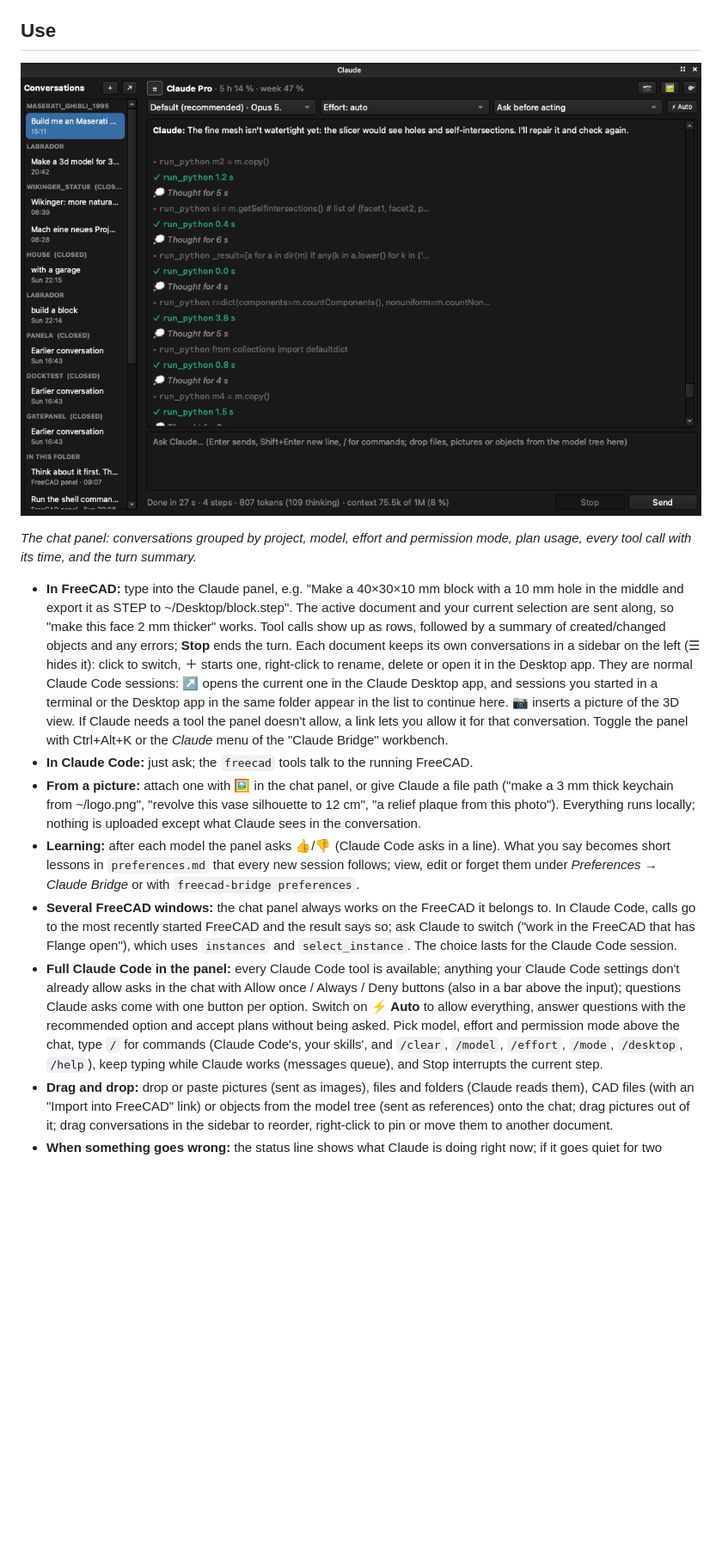
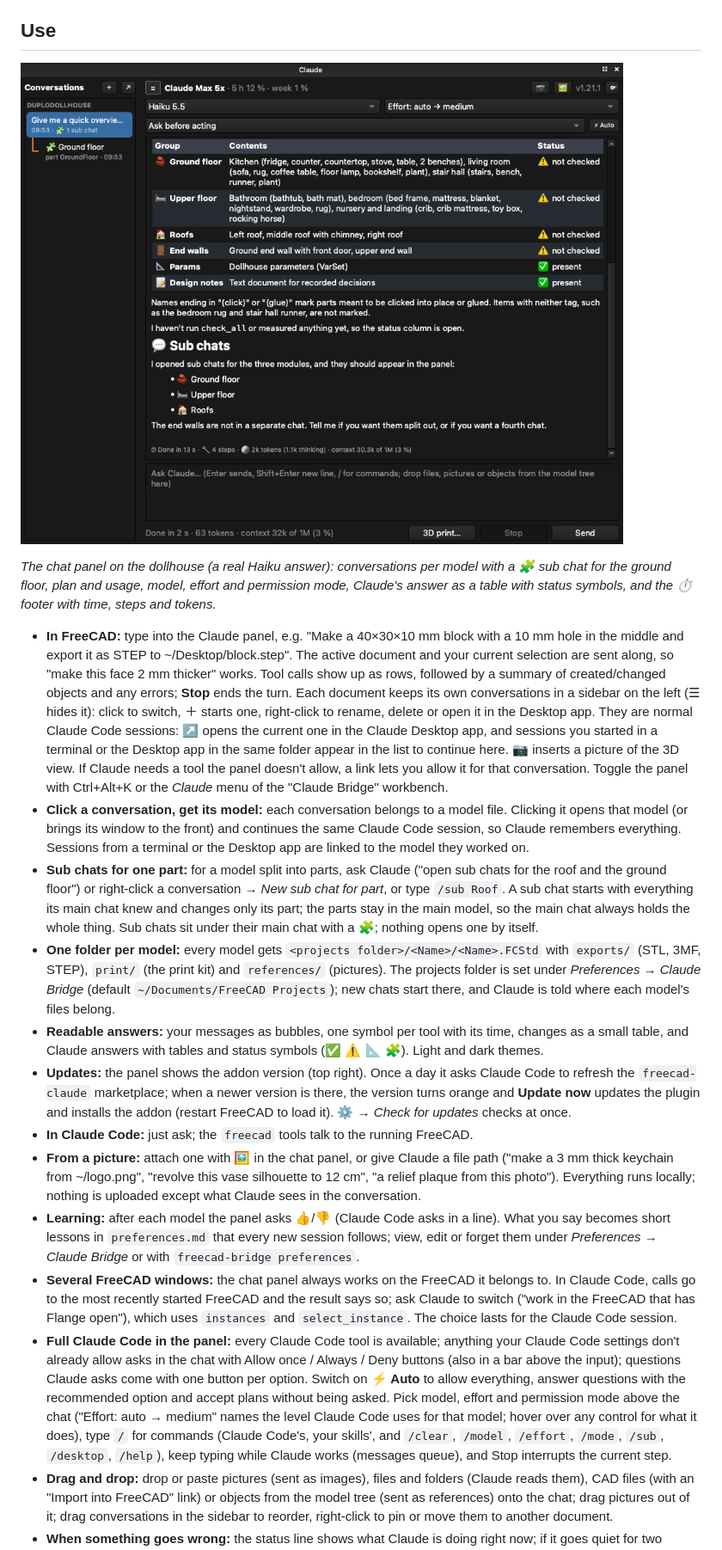
Before and after one commit to Scharmen/FreeCadClaudeBridge, a Markdown page: README.md, the part around one of its changes. Shown at 86% size. Drawn GitHub-style; pictures changed too: docs/images/panel.png; blank space fills up the shorter version.

```diff
--- a/README.md
+++ b/README.md
@@ -66,12 +77,17 @@ Check everything with `/freecad:status`.
 
-*The chat panel: conversations grouped by project, model, effort and permission mode, plan usage, every tool call with its time, and the turn summary.*
+*The chat panel on the dollhouse (a real Haiku answer): conversations per model with a 🧩 sub chat for the ground floor, plan and usage, model, effort and permission mode, Claude's answer as a table with status symbols, and the ⏱ footer with time, steps and tokens.*
 
 - **In FreeCAD:** type into the Claude panel, e.g. "Make a 40×30×10 mm block with a 10 mm hole in the middle and export it as STEP to ~/Desktop/block.step". The active document and your current selection are sent along, so "make this face 2 mm thicker" works. Tool calls show up as rows, followed by a summary of created/changed objects and any errors; **Stop** ends the turn. Each document keeps its own conversations in a sidebar on the left (☰ hides it): click to switch, ＋ starts one, right-click to rename, delete or open it in the Desktop app. They are normal Claude Code sessions: ↗ opens the current one in the Claude Desktop app, and sessions you started in a terminal or the Desktop app in the same folder appear in the list to continue here. 📷 inserts a picture of the 3D view. If Claude needs a tool the panel doesn't allow, a link lets you allow it for that conversation. Toggle the panel with Ctrl+Alt+K or the *Claude* menu of the "Claude Bridge" workbench.
+- **Click a conversation, get its model:** each conversation belongs to a model file. Clicking it opens that model (or brings its window to the front) and continues the same Claude Code session, so Claude remembers everything. Sessions from a terminal or the Desktop app are linked to the model they worked on.
+- **Sub chats for one part:** for a model split into parts, ask Claude ("open sub chats for the roof and the ground floor") or right-click a conversation → *New sub chat for part*, or type `/sub Roof`. A sub chat starts with everything its main chat knew and changes only its part; the parts stay in the main model, so the main chat always holds the whole thing. Sub chats sit under their main chat with a 🧩; nothing opens one by itself.
+- **One folder per model:** every model gets `<projects folder>/<Name>/<Name>.FCStd` with `exports/` (STL, 3MF, STEP), `print/` (the print kit) and `references/` (pictures). The projects folder is set under *Preferences → Claude Bridge* (default `~/Documents/FreeCAD Projects`); new chats start there, and Claude is told where each model's files belong.
+- **Readable answers:** your messages as bubbles, one symbol per tool with its time, changes as a small table, and Claude answers with tables and status symbols (✅ ⚠️ 📐 🧩). Light and dark themes.
+- **Updates:** the panel shows the addon version (top right). Once a day it asks Claude Code to refresh the `freecad-claude` marketplace; when a newer version is there, the version turns orange and **Update now** updates the plugin and installs the addon (restart FreeCAD to load it). ⚙ → *Check for updates* checks at once.
 - **In Claude Code:** just ask; the `freecad` tools talk to the running FreeCAD.
 - **From a picture:** attach one with 🖼 in the chat panel, or give Claude a file path ("make a 3 mm thick keychain from ~/logo.png", "revolve this vase silhouette to 12 cm", "a relief plaque from this photo"). Everything runs locally; nothing is uploaded except what Claude sees in the conversation.
 - **Learning:** after each model the panel asks 👍/👎 (Claude Code asks in a line). What you say becomes short lessons in `preferences.md` that every new session follows; view, edit or forget them under *Preferences → Claude Bridge* or with `freecad-bridge preferences`.
 - **Several FreeCAD windows:** the chat panel always works on the FreeCAD it belongs to. In Claude Code, calls go to the most recently started FreeCAD and the result says so; ask Claude to switch ("work in the FreeCAD that has Flange open"), which uses `instances` and `select_instance`. The choice lasts for the Claude Code session.
-- **Full Claude Code in the panel:** every Claude Code tool is available; anything your Claude Code settings don't already allow asks in the chat with Allow once / Always / Deny buttons (also in a bar above the input); questions Claude asks come with one button per option. Switch on **⚡ Auto** to allow everything, answer questions with the recommended option and accept plans without being asked. Pick model, effort and permission mode above the chat, type `/` for commands (Claude Code's, your skills', and `/clear`, `/model`, `/effort`, `/mode`, `/desktop`, `/help`), keep typing while Claude works (messages queue), and Stop interrupts the current step.
+- **Full Claude Code in the panel:** every Claude Code tool is available; anything your Claude Code settings don't already allow asks in the chat with Allow once / Always / Deny buttons (also in a bar above the input); questions Claude asks come with one button per option. Switch on **⚡ Auto** to allow everything, answer questions with the recommended option and accept plans without being asked. Pick model, effort and permission mode above the chat ("Effort: auto → medium" names the level Claude Code uses for that model; hover over any control for what it does), type `/` for commands (Claude Code's, your skills', and `/clear`, `/model`, `/effort`, `/mode`, `/sub`, `/desktop`, `/help`), keep typing while Claude works (messages queue), and Stop interrupts the current step.
 - **Drag and drop:** drop or paste pictures (sent as images), files and folders (Claude reads them), CAD files (with an "Import into FreeCAD" link) or objects from the model tree (sent as references) onto the chat; drag pictures out of it; drag conversations in the sidebar to reorder, right-click to pin or move them to another document.
 - **When something goes wrong:** the status line shows what Claude is doing right now; if it goes quiet for two minutes the chat says whether FreeCAD is still computing or Claude seems stuck. ⚙ → **Create debug report** writes one file with everything needed to find the problem (secrets redacted). If FreeCAD crashes during a Claude call, the next start says which call it was; FreeCAD's document recovery and the bridge's automatic copies keep your work.
 - **Why it looks like this:** Claude says what it will build and on which proportions and facts before it starts, and afterwards explains its main decisions with reasons and sources, marking what it assumed. The same notes are saved in the document ("Design notes", double-click to read) and shown with the 📝 link after a turn.
```
Also changed, not shown: other parts of README.md (+17 -6 lines), CHANGELOG.md (+2 -0 lines), docs/images/gallery-dollhouse.png (added), docs/images/gallery-labrador.png (added), docs/images/gallery-playboard.png (added), docs/images/gallery-tonie-house.png (added), 3 other files.
